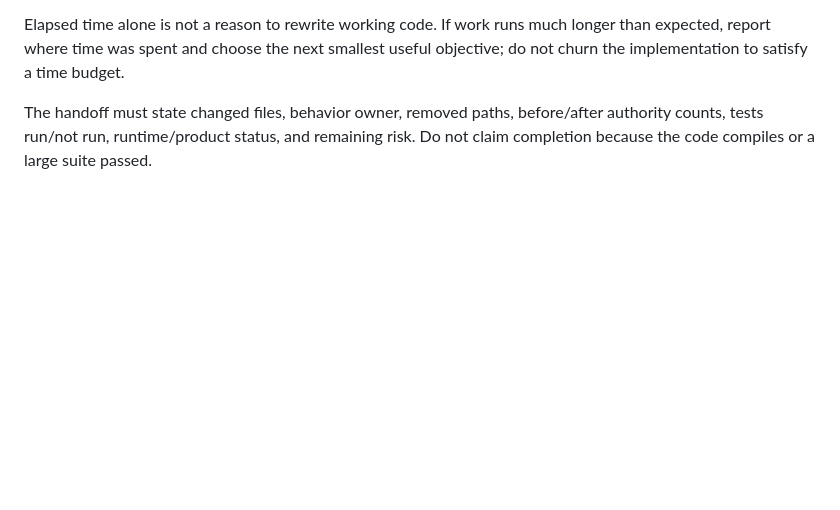
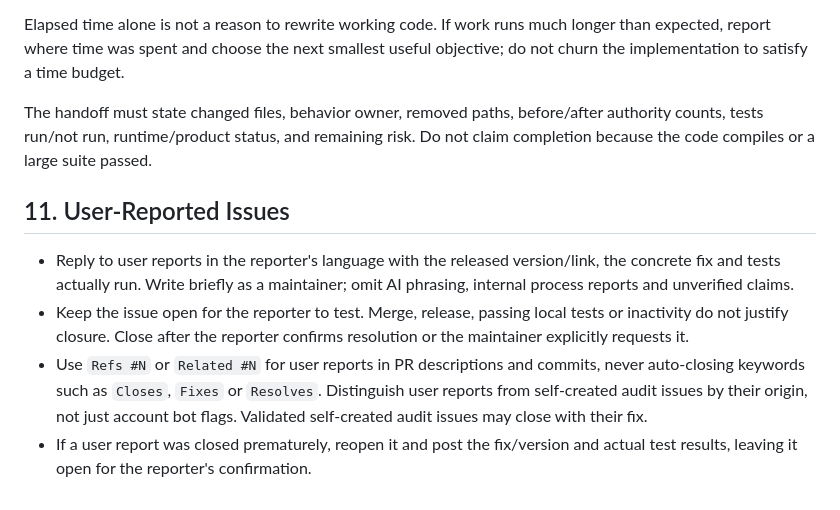
Before and after one commit to Ares-X/Linnet, a Markdown page: AGENTS.md, the part around the change. Rendered like a GitHub page; blank space fills up the shorter version.

Commit message:
docs: keep user reports open for confirmation

```diff
--- a/AGENTS.md
+++ b/AGENTS.md
@@ -233,3 +233,18 @@ useful objective; do not churn the implementation to satisfy a time budget.
 The handoff must state changed files, behavior owner, removed paths, before/after
 authority counts, tests run/not run, runtime/product status, and remaining risk.
 Do not claim completion because the code compiles or a large suite passed.
+
+## 11. User-Reported Issues
+
+- Reply to user reports in the reporter's language with the released version/link,
+  the concrete fix and tests actually run. Write briefly as a maintainer; omit AI
+  phrasing, internal process reports and unverified claims.
+- Keep the issue open for the reporter to test. Merge, release, passing local
+  tests or inactivity do not justify closure. Close after the reporter confirms
+  resolution or the maintainer explicitly requests it.
+- Use `Refs #N` or `Related #N` for user reports in PR descriptions and commits,
+  never auto-closing keywords such as `Closes`, `Fixes` or `Resolves`. Distinguish
+  user reports from self-created audit issues by their origin, not just account
+  bot flags. Validated self-created audit issues may close with their fix.
+- If a user report was closed prematurely, reopen it and post the fix/version
+  and actual test results, leaving it open for the reporter's confirmation.
```
